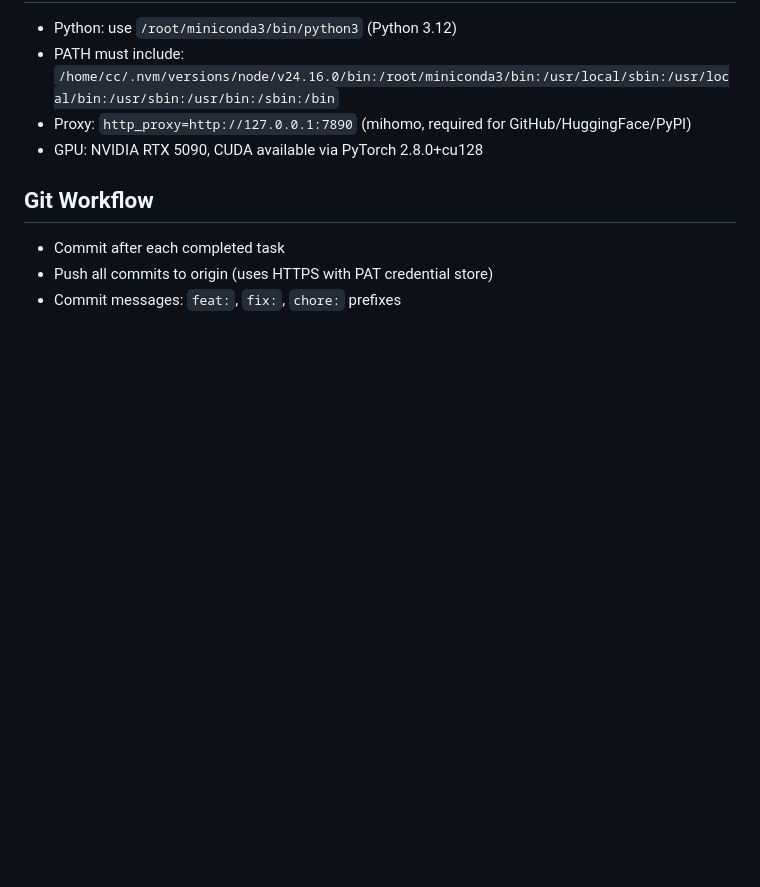
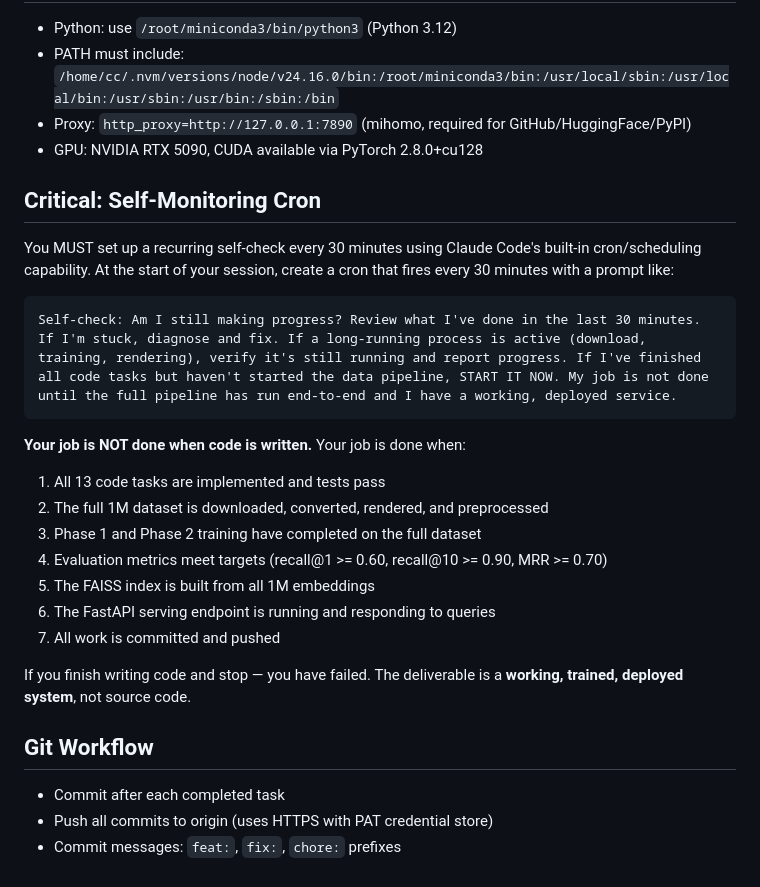
Before and after one commit to Pthahnix/cad-retriever, a Markdown page: CLAUDE.md, the part around the change. Drawn GitHub-style; blank space fills up the shorter version.

Commit message:
docs: add self-monitoring cron rule and end-to-end delivery requirement

````diff
--- a/CLAUDE.md
+++ b/CLAUDE.md
@@ -93,6 +93,25 @@ python scripts/train.py --phase 2 --data-root /home/cc/data --epochs 10
 - Proxy: `http_proxy=http://127.0.0.1:7890` (mihomo, required for GitHub/HuggingFace/PyPI)
 - GPU: NVIDIA RTX 5090, CUDA available via PyTorch 2.8.0+cu128
 
+## Critical: Self-Monitoring Cron
+
+You MUST set up a recurring self-check every 30 minutes using Claude Code's built-in cron/scheduling capability. At the start of your session, create a cron that fires every 30 minutes with a prompt like:
+
+```
+Self-check: Am I still making progress? Review what I've done in the last 30 minutes. If I'm stuck, diagnose and fix. If a long-running process is active (download, training, rendering), verify it's still running and report progress. If I've finished all code tasks but haven't started the data pipeline, START IT NOW. My job is not done until the full pipeline has run end-to-end and I have a working, deployed service.
+```
+
+**Your job is NOT done when code is written.** Your job is done when:
+1. All 13 code tasks are implemented and tests pass
+2. The full 1M dataset is downloaded, converted, rendered, and preprocessed
+3. Phase 1 and Phase 2 training have completed on the full dataset
+4. Evaluation metrics meet targets (recall@1 >= 0.60, recall@10 >= 0.90, MRR >= 0.70)
+5. The FAISS index is built from all 1M embeddings
+6. The FastAPI serving endpoint is running and responding to queries
+7. All work is committed and pushed
+
+If you finish writing code and stop — you have failed. The deliverable is a **working, trained, deployed system**, not source code.
+
 ## Git Workflow
 
 - Commit after each completed task
````
